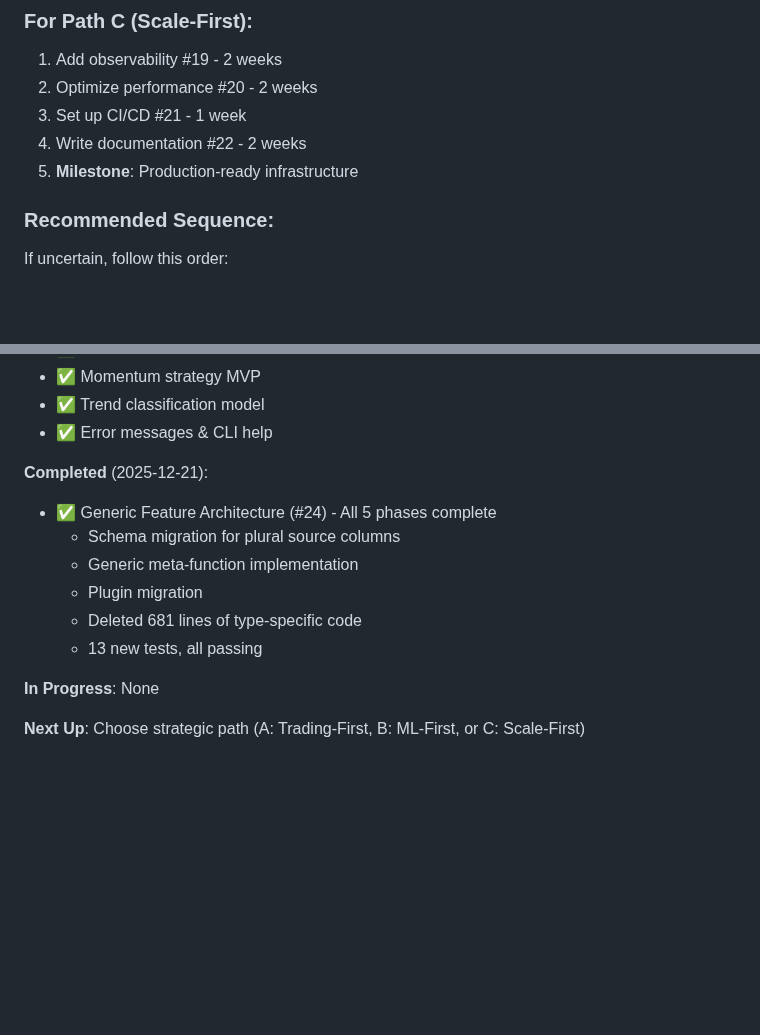
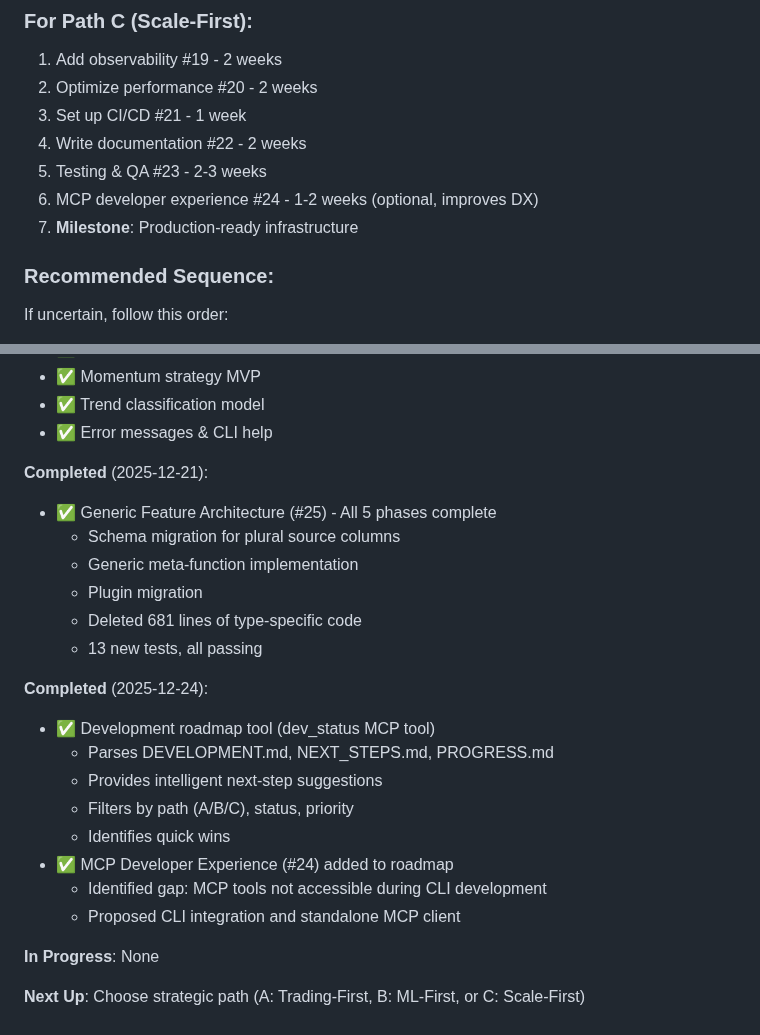
Before and after one commit to simonibsen/gefion, a Markdown page: NEXT_STEPS.md, 2 parts joined by grey strips. Rendered like a GitHub page; blank space fills up the shorter version.

```diff
--- a/NEXT_STEPS.md
+++ b/NEXT_STEPS.md
@@ -1351,7 +1416,9 @@ feature_definitions → dispatcher → compute_features() → plugins
 2. Optimize performance #20 - 2 weeks
 3. Set up CI/CD #21 - 1 week
 4. Write documentation #22 - 2 weeks
-5. **Milestone**: Production-ready infrastructure
+5. Testing & QA #23 - 2-3 weeks
+6. MCP developer experience #24 - 1-2 weeks (optional, improves DX)
+7. **Milestone**: Production-ready infrastructure
 
 ### Recommended Sequence:
 If uncertain, follow this order:
@@ -1376,13 +1443,23 @@ Update this section as items are completed:
 - ✅ Error messages & CLI help
 
 **Completed** (2025-12-21):
-- ✅ Generic Feature Architecture (#24) - All 5 phases complete
+- ✅ Generic Feature Architecture (#25) - All 5 phases complete
   - Schema migration for plural source columns
   - Generic meta-function implementation
   - Plugin migration
   - Deleted 681 lines of type-specific code
   - 13 new tests, all passing
 
+**Completed** (2025-12-24):
+- ✅ Development roadmap tool (dev_status MCP tool)
+  - Parses DEVELOPMENT.md, NEXT_STEPS.md, PROGRESS.md
+  - Provides intelligent next-step suggestions
+  - Filters by path (A/B/C), status, priority
+  - Identifies quick wins
+- ✅ MCP Developer Experience (#24) added to roadmap
+  - Identified gap: MCP tools not accessible during CLI development
+  - Proposed CLI integration and standalone MCP client
+
 **In Progress**: None
 
 **Next Up**: Choose strategic path (A: Trading-First, B: ML-First, or C: Scale-First)
```
Also changed, not shown: other parts of NEXT_STEPS.md (+66 -1 lines).
